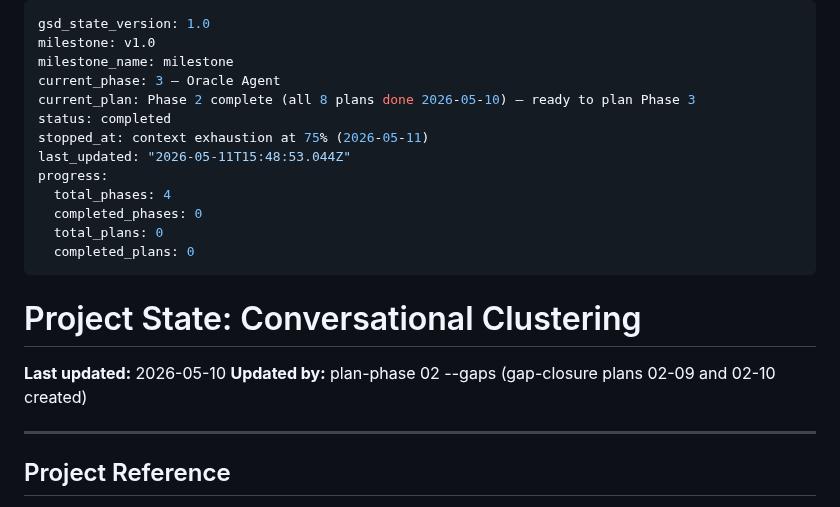
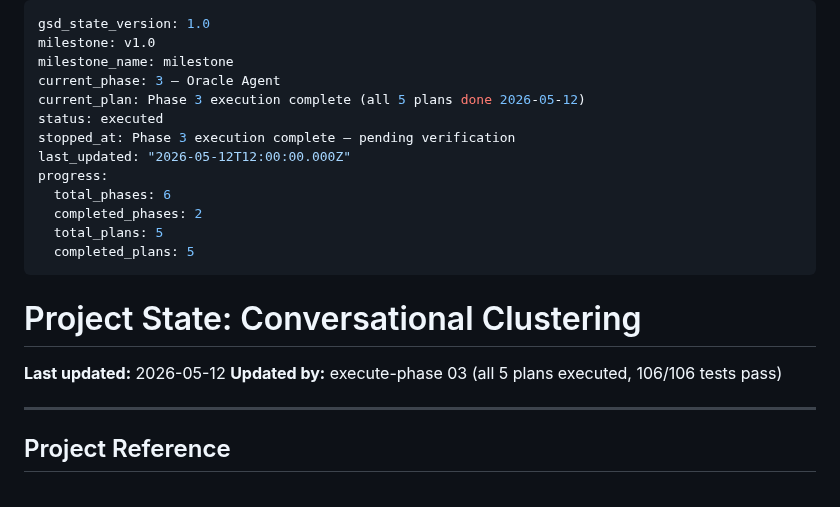
Before and after one commit to Giambac/Large-Scale-Progetto, a Markdown page: .planning/STATE.md, the part around the change. GitHub-like rendering.

Commit message:
docs(03): update STATE.md — Phase 3 execution complete (5/5 plans, 106 tests pass)

```diff
--- a/.planning/STATE.md
+++ b/.planning/STATE.md
@@ -3,21 +3,21 @@ gsd_state_version: 1.0
 milestone: v1.0
 milestone_name: milestone
 current_phase: 3 — Oracle Agent
-current_plan: Phase 2 complete (all 8 plans done 2026-05-10) — ready to plan Phase 3
-status: completed
-stopped_at: context exhaustion at 75% (2026-05-11)
-last_updated: "2026-05-11T15:48:53.044Z"
+current_plan: Phase 3 execution complete (all 5 plans done 2026-05-12)
+status: executed
+stopped_at: Phase 3 execution complete — pending verification
+last_updated: "2026-05-12T12:00:00.000Z"
 progress:
-  total_phases: 4
-  completed_phases: 0
-  total_plans: 0
-  completed_plans: 0
+  total_phases: 6
+  completed_phases: 2
+  total_plans: 5
+  completed_plans: 5
 ---
 
 # Project State: Conversational Clustering
 
-**Last updated:** 2026-05-10
-**Updated by:** plan-phase 02 --gaps (gap-closure plans 02-09 and 02-10 created)
+**Last updated:** 2026-05-12
+**Updated by:** execute-phase 03 (all 5 plans executed, 106/106 tests pass)
 
 ---
 
```
